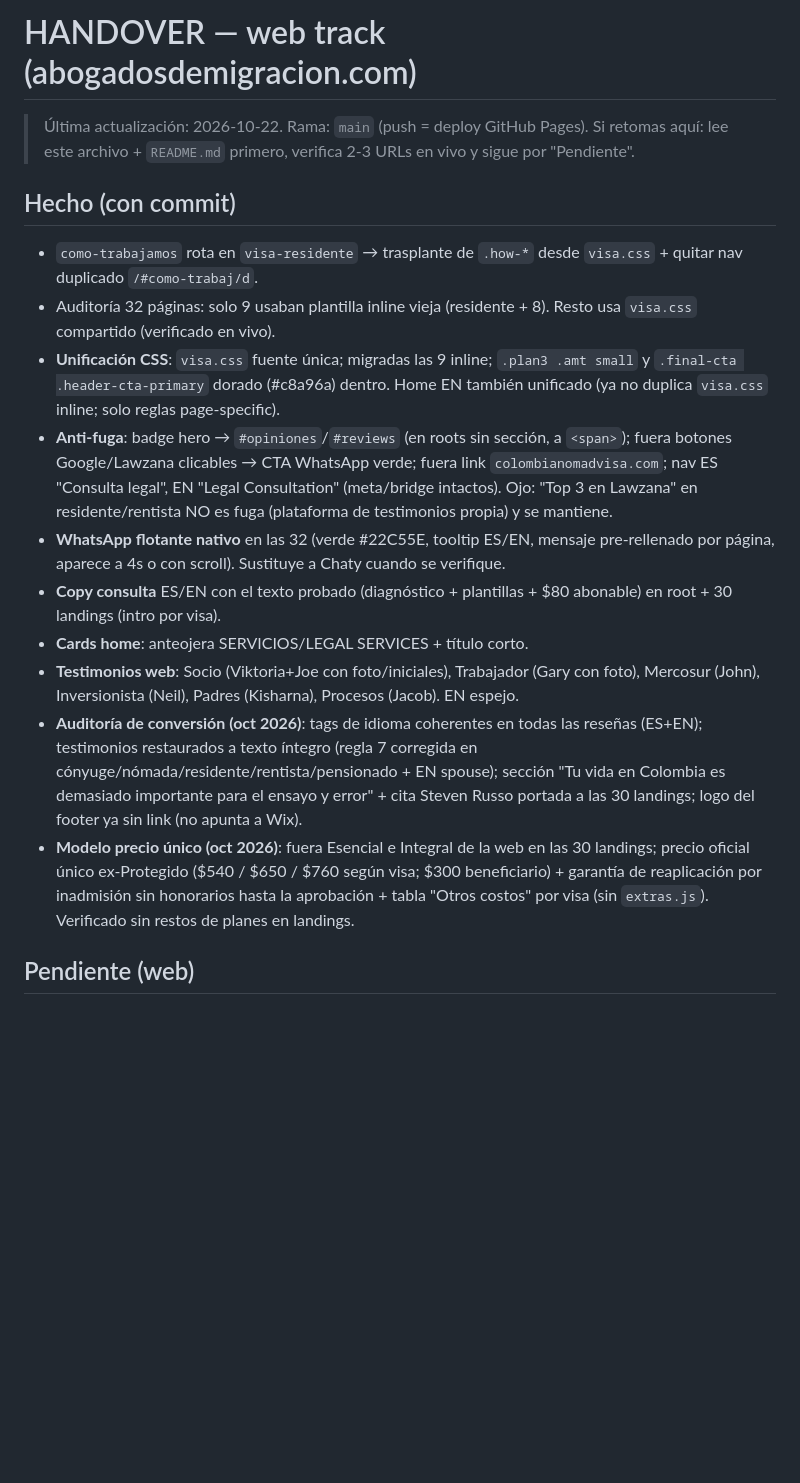
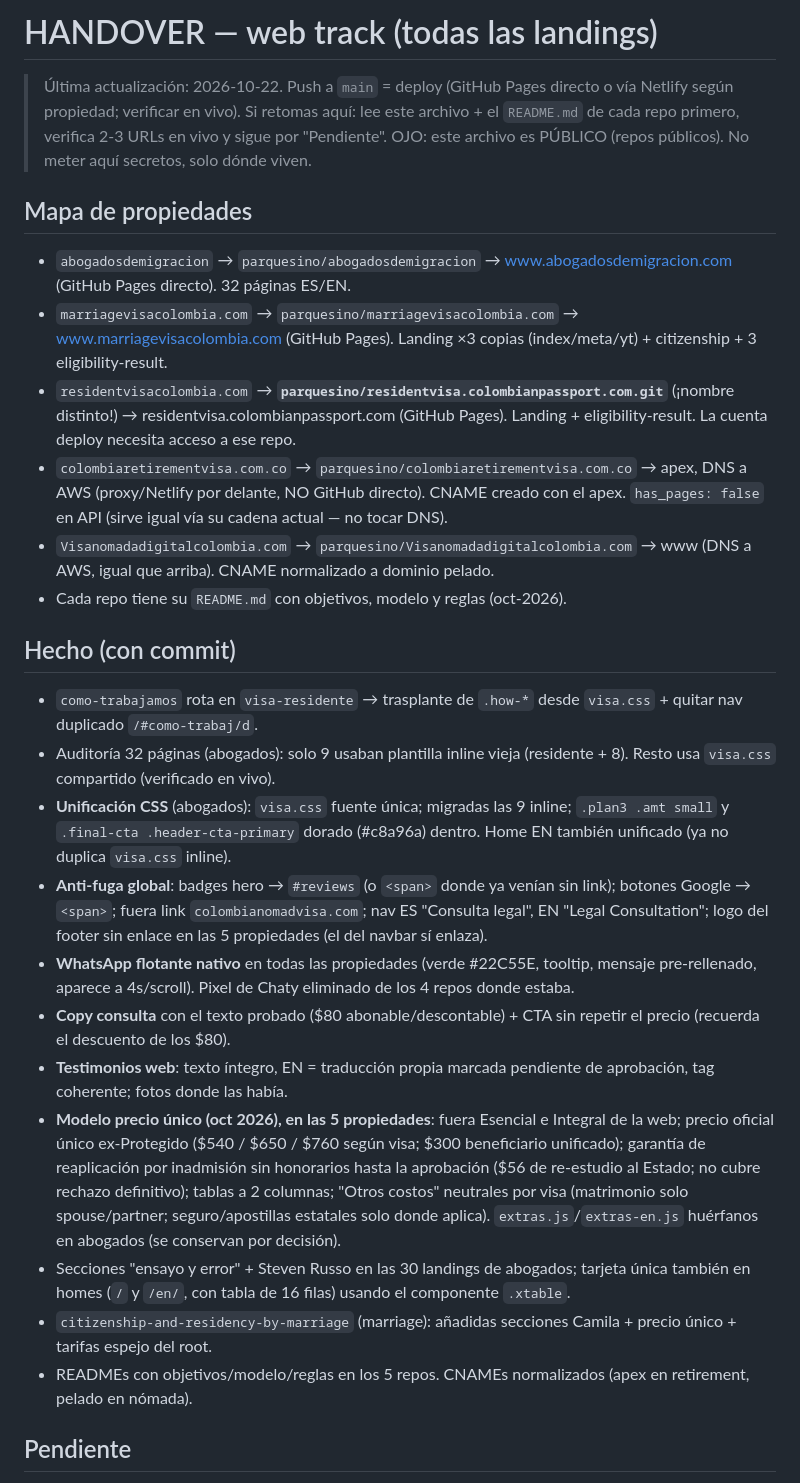
Before and after one commit to parquesino/abogadosdemigracion, a Markdown page: HANDOVER.md, the part around one of its changes. Rendered like a GitHub page; blank space fills up the shorter version.

Commit message:
HANDOVER global: las 5 propiedades, caida de leads, riesgos repos publicos

```diff
--- a/HANDOVER.md
+++ b/HANDOVER.md
@@ -1,20 +1,31 @@
-# HANDOVER — web track (abogadosdemigracion.com)
+# HANDOVER — web track (todas las landings)
 
-> Última actualización: 2026-10-22. Rama: `main` (push = deploy GitHub Pages).
-> Si retomas aquí: lee este archivo + `README.md` primero, verifica 2-3 URLs en vivo y sigue por "Pendiente".
+> Última actualización: 2026-10-22. Push a `main` = deploy (GitHub Pages directo o vía Netlify según propiedad; verificar en vivo).
+> Si retomas aquí: lee este archivo + el `README.md` de cada repo primero, verifica 2-3 URLs en vivo y sigue por "Pendiente".
+> OJO: este archivo es PÚBLICO (repos públicos). No meter aquí secretos, solo dónde viven.
+
+## Mapa de propiedades
+
+- `abogadosdemigracion` → `parquesino/abogadosdemigracion` → www.abogadosdemigracion.com (GitHub Pages directo). 32 páginas ES/EN.
+- `marriagevisacolombia.com` → `parquesino/marriagevisacolombia.com` → www.marriagevisacolombia.com (GitHub Pages). Landing ×3 copias (index/meta/yt) + citizenship + 3 eligibility-result.
+- `residentvisacolombia.com` → **`parquesino/residentvisa.colombianpassport.com.git`** (¡nombre distinto!) → residentvisa.colombianpassport.com (GitHub Pages). Landing + eligibility-result. La cuenta deploy necesita acceso a ese repo.
+- `colombiaretirementvisa.com.co` → `parquesino/colombiaretirementvisa.com.co` → apex, DNS a AWS (proxy/Netlify por delante, NO GitHub directo). CNAME creado con el apex. `has_pages: false` en API (sirve igual vía su cadena actual — no tocar DNS).
+- `Visanomadadigitalcolombia.com` → `parquesino/Visanomadadigitalcolombia.com` → www (DNS a AWS, igual que arriba). CNAME normalizado a dominio pelado.
+- Cada repo tiene su `README.md` con objetivos, modelo y reglas (oct-2026).
 
 ## Hecho (con commit)
 
 - `como-trabajamos` rota en `visa-residente` → trasplante de `.how-*` desde `visa.css` + quitar nav duplicado `/#como-trabaj/d`.
-- Auditoría 32 páginas: solo 9 usaban plantilla inline vieja (residente + 8). Resto usa `visa.css` compartido (verificado en vivo).
-- **Unificación CSS**: `visa.css` fuente única; migradas las 9 inline; `.plan3 .amt small` y `.final-cta .header-cta-primary` dorado (#c8a96a) dentro. Home EN también unificado (ya no duplica `visa.css` inline; solo reglas page-specific).
-- **Anti-fuga**: badge hero → `#opiniones`/`#reviews` (en roots sin sección, a `<span>`); fuera botones Google/Lawzana clicables → CTA WhatsApp verde; fuera link `colombianomadvisa.com`; nav ES "Consulta legal", EN "Legal Consultation" (meta/bridge intactos). Ojo: "Top 3 en Lawzana" en residente/rentista NO es fuga (plataforma de testimonios propia) y se mantiene.
-- **WhatsApp flotante nativo** en las 32 (verde #22C55E, tooltip ES/EN, mensaje pre-rellenado por página, aparece a 4s o con scroll). Sustituye a Chaty cuando se verifique.
-- **Copy consulta** ES/EN con el texto probado (diagnóstico + plantillas + $80 abonable) en root + 30 landings (intro por visa).
-- **Cards home**: anteojera SERVICIOS/LEGAL SERVICES + título corto.
-- **Testimonios web**: Socio (Viktoria+Joe con foto/iniciales), Trabajador (Gary con foto), Mercosur (John), Inversionista (Neil), Padres (Kisharna), Procesos (Jacob). EN espejo.
-- **Auditoría de conversión (oct 2026)**: tags de idioma coherentes en todas las reseñas (ES+EN); testimonios restaurados a texto íntegro (regla 7 corregida en cónyuge/nómada/residente/rentista/pensionado + EN spouse); sección "Tu vida en Colombia es demasiado importante para el ensayo y error" + cita Steven Russo portada a las 30 landings; logo del footer ya sin link (no apunta a Wix).
-- **Modelo precio único (oct 2026)**: fuera Esencial e Integral de la web en las 30 landings; precio oficial único ex-Protegido ($540 / $650 / $760 según visa; $300 beneficiario) + garantía de reaplicación por inadmisión sin honorarios hasta la aprobación + tabla "Otros costos" por visa (sin `extras.js`). Verificado sin restos de planes en landings.
+- Auditoría 32 páginas (abogados): solo 9 usaban plantilla inline vieja (residente + 8). Resto usa `visa.css` compartido (verificado en vivo).
+- **Unificación CSS** (abogados): `visa.css` fuente única; migradas las 9 inline; `.plan3 .amt small` y `.final-cta .header-cta-primary` dorado (#c8a96a) dentro. Home EN también unificado (ya no duplica `visa.css` inline).
+- **Anti-fuga global**: badges hero → `#reviews` (o `<span>` donde ya venían sin link); botones Google → `<span>`; fuera link `colombianomadvisa.com`; nav ES "Consulta legal", EN "Legal Consultation"; logo del footer sin enlace en las 5 propiedades (el del navbar sí enlaza).
+- **WhatsApp flotante nativo** en todas las propiedades (verde #22C55E, tooltip, mensaje pre-rellenado, aparece a 4s/scroll). Pixel de Chaty eliminado de los 4 repos donde estaba.
+- **Copy consulta** con el texto probado ($80 abonable/descontable) + CTA sin repetir el precio (recuerda el descuento de los $80).
+- **Testimonios web**: texto íntegro, EN = traducción propia marcada pendiente de aprobación, tag coherente; fotos donde las había.
+- **Modelo precio único (oct 2026), en las 5 propiedades**: fuera Esencial e Integral de la web; precio oficial único ex-Protegido ($540 / $650 / $760 según visa; $300 beneficiario unificado); garantía de reaplicación por inadmisión sin honorarios hasta la aprobación ($56 de re-estudio al Estado; no cubre rechazo definitivo); tablas a 2 columnas; "Otros costos" neutrales por visa (matrimonio solo spouse/partner; seguro/apostillas estatales solo donde aplica). `extras.js`/`extras-en.js` huérfanos en abogados (se conservan por decisión).
+- Secciones "ensayo y error" + Steven Russo en las 30 landings de abogados; tarjeta única también en homes (`/` y `/en/`, con tabla de 16 filas) usando el componente `.xtable`.
+- `citizenship-and-residency-by-marriage` (marriage): añadidas secciones Camila + precio único + tarifas espejo del root.
+- READMEs con objetivos/modelo/reglas en los 5 repos. CNAMEs normalizados (apex en retirement, pelado en nómada).
 
-## Pendiente (web)
+## Pendiente
 
```
Also changed, not shown: other parts of HANDOVER.md (+23 -14 lines).
